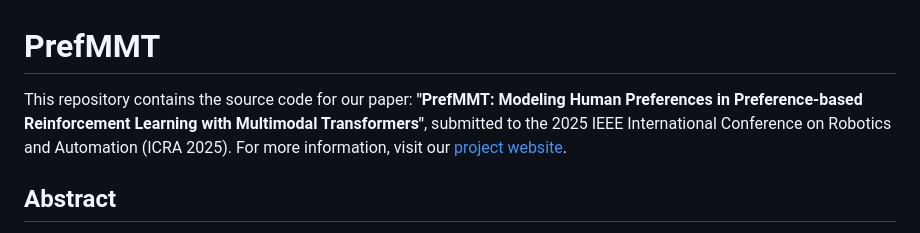
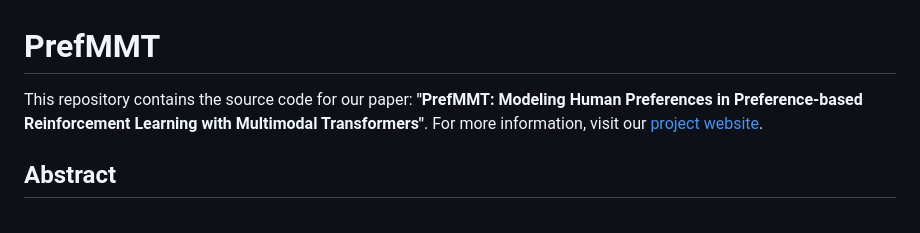
Before and after one commit to SMARTlab-Purdue/PrefMMT, a Markdown page: README.md, the part around the change. GitHub-like rendering.

```diff
--- a/README.md
+++ b/README.md
@@ -1,6 +1,6 @@
 # PrefMMT
 
-This repository contains the source code for our paper: **"PrefMMT: Modeling Human Preferences in Preference-based Reinforcement Learning with Multimodal Transformers"**, submitted to the 2025 IEEE International Conference on Robotics and Automation (ICRA 2025). For more information, visit our [project website](https://sites.google.com/view/prefmmt).
+This repository contains the source code for our paper: **"PrefMMT: Modeling Human Preferences in Preference-based Reinforcement Learning with Multimodal Transformers"**. For more information, visit our [project website](https://sites.google.com/view/prefmmt).
 
 ## Abstract
 
```
